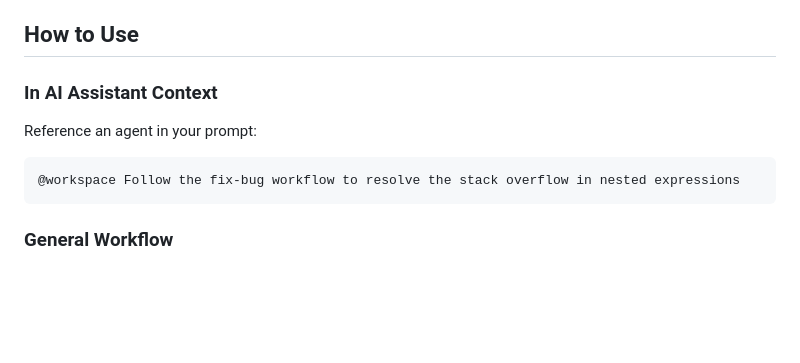
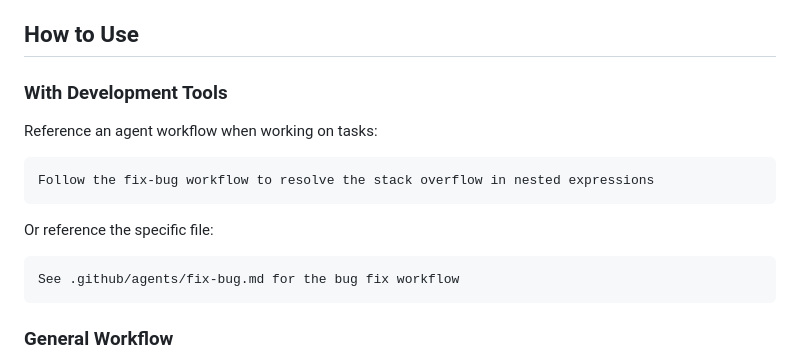
Before and after one commit to jrepp/ipe, a Markdown page: .github/agents/README.md, the part around the change. Rendered like a GitHub page; blank space fills up the shorter version.

````diff
--- a/.github/agents/README.md
+++ b/.github/agents/README.md
@@ -44,11 +44,16 @@ Implement features using strict TDD methodology.
 
 ## How to Use
 
-### In AI Assistant Context
+### With Development Tools
 
-Reference an agent in your prompt:
+Reference an agent workflow when working on tasks:
 ```
-@workspace Follow the fix-bug workflow to resolve the stack overflow in nested expressions
+Follow the fix-bug workflow to resolve the stack overflow in nested expressions
+```
+
+Or reference the specific file:
+```
+See .github/agents/fix-bug.md for the bug fix workflow
 ```
 
 ### General Workflow
````
Also changed, not shown: .agent/core-prompt.md (+31 -10 lines).
